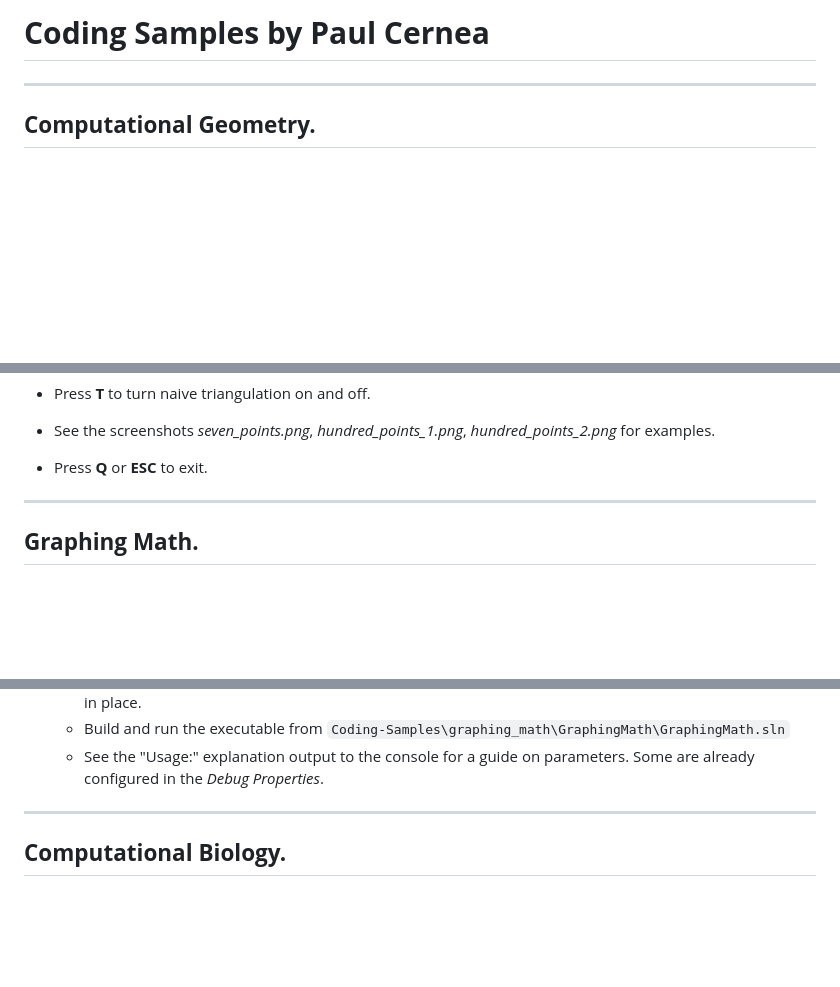
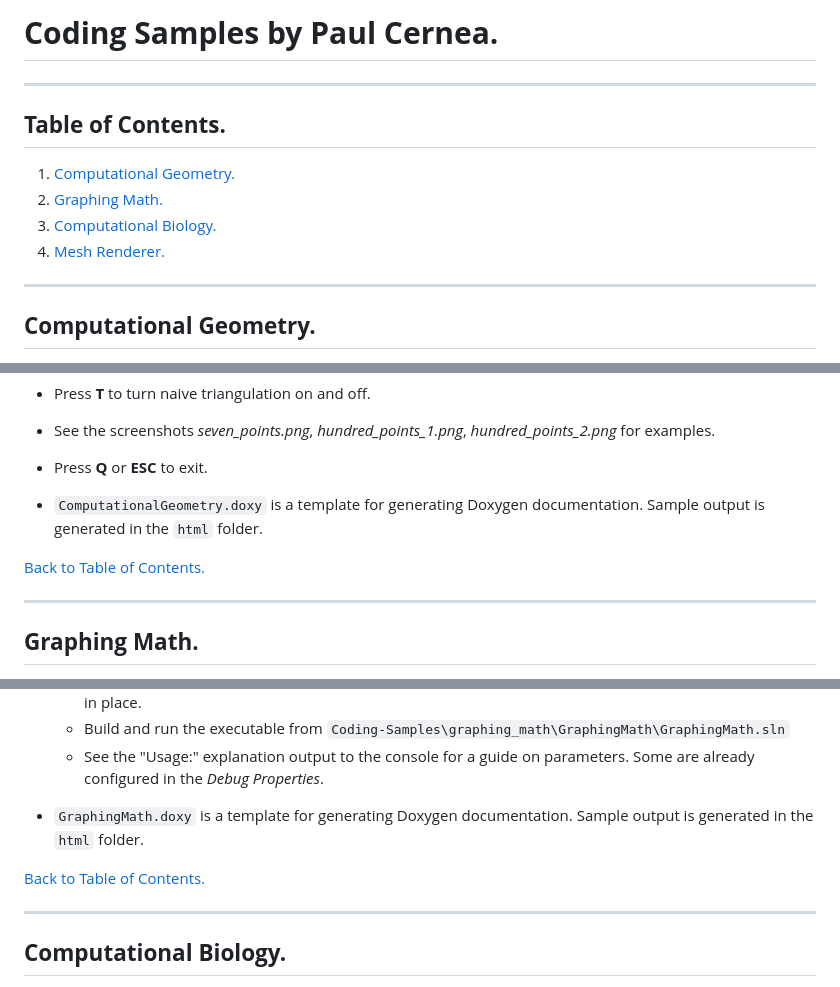
Before and after one commit to gitpaulc/Coding-Samples, a Markdown page: README.md, 3 parts joined by grey strips. GitHub-like rendering; blank space fills up the shorter version.

Commit message:
Improve README.
Improve README.

```diff
--- a/README.md
+++ b/README.md
@@ -1,4 +1,14 @@
-# **Coding Samples by Paul Cernea**
+
+# **Coding Samples by Paul Cernea.**
+
+---
+
+## **Table of Contents.**
+
+1. [Computational Geometry.](##computational-geometry)
+2. [Graphing Math.](##graphing-math)
+3. [Computational Biology.](##computational-biology)
+4. [Mesh Renderer.](##mesh-renderer)
 
 ---
 
@@ -44,6 +54,9 @@
 * Press **T** to turn naive triangulation on and off.
 * See the screenshots *seven_points.png*, *hundred_points_1.png*, *hundred_points_2.png* for examples.
 * Press **Q** or **ESC** to exit.
+* `ComputationalGeometry.doxy` is a template for generating Doxygen documentation. Sample output is generated in the `html` folder.
+
+[Back to Table of Contents.](##table-of-contents)
 
 ---
 
@@ -64,6 +77,10 @@
   * This `freeglut` folder should contain `include`, `lib`, and `bin` folders. The dependencies should now be in place.
   * Build and run the executable from `Coding-Samples\graphing_math\GraphingMath\GraphingMath.sln`
   * See the "Usage:" explanation output to the console for a guide on parameters. Some are already configured in the *Debug Properties*.
+
+* `GraphingMath.doxy` is a template for generating Doxygen documentation. Sample output is generated in the `html` folder.
+
+[Back to Table of Contents.](##table-of-contents)
 
 ---
 
```
Also changed, not shown: other parts of README.md (+5 -0 lines).
